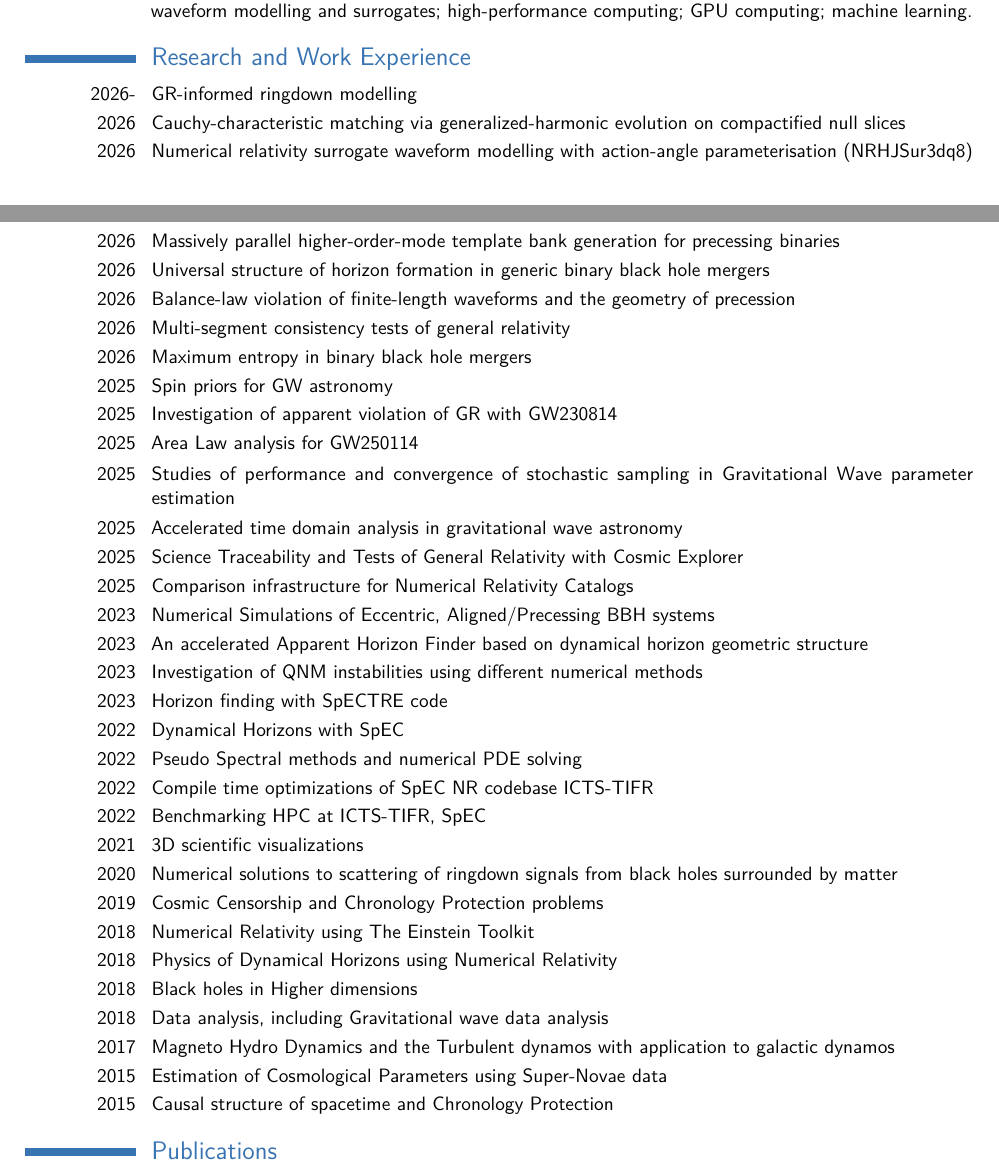
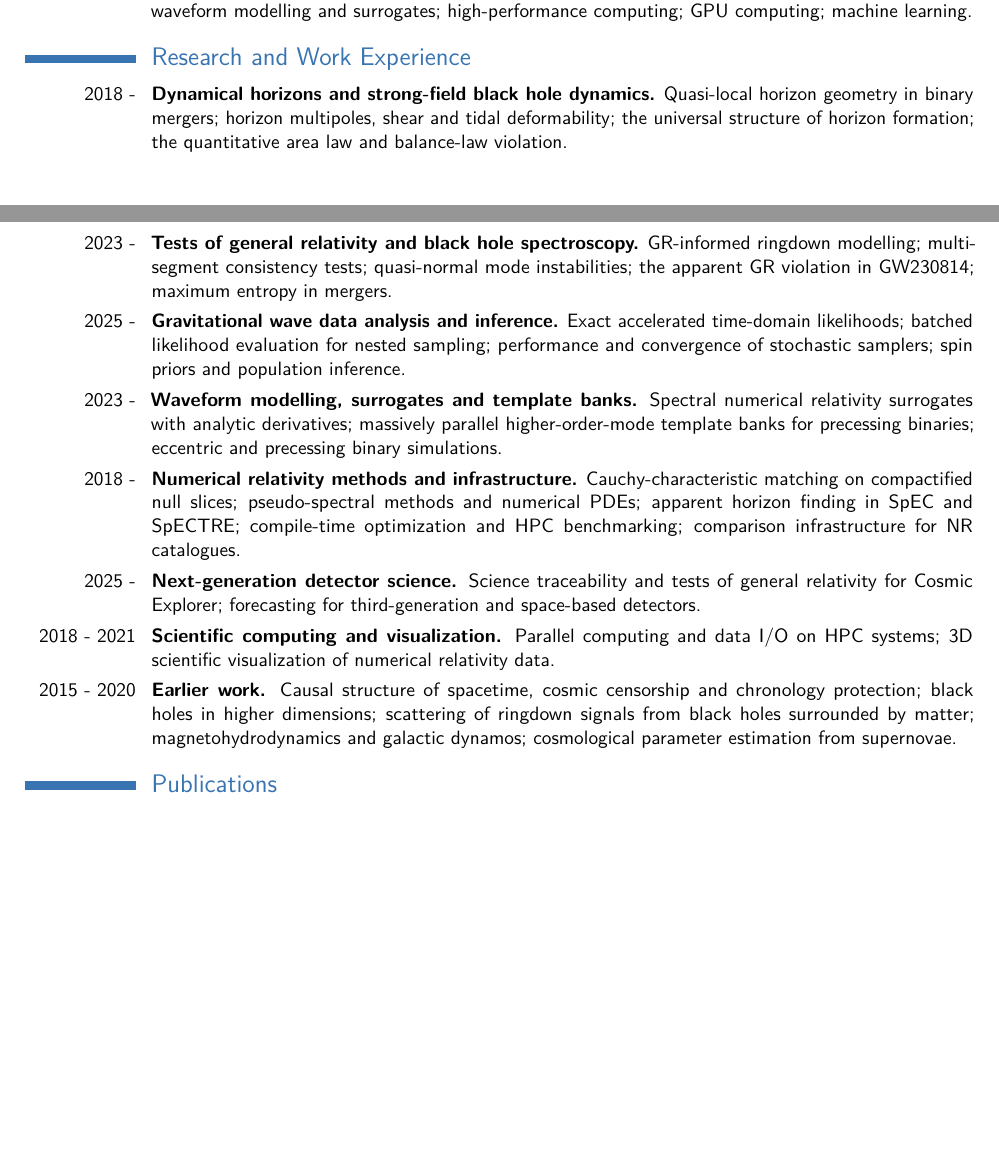
Before and after one commit to vaishakp/vaishak_cv_v2, a LaTeX CV (main.tex, which reads sections/research.tex): two parts of pages 1 and 2 of 9 before the commit and two parts of pages 1 and 2 of 8 after it, joined at a grey line, cut so that both start at the same text, the shorter picture padded with empty space. Compiled offline with pdfLaTeX.

Commit message:
Condense research experience; record the Benasque organizing role
- Collapse the 33-item chronological Research and Work Experience list into
  eight thematic areas with date ranges. Several entries restated work already
  evidenced by Publications. Original list preserved in comments.
- Benasque and Lisbon marked 'Invited participant' under Conferences rather
  than listed as talks: hosts covering local expenses is not a programme
  designation, and claiming an invited talk on that basis is not supportable.
- Benasque co-organizing role recorded where it carries weight, as a service
  item under Commission of Trust and alongside the conference entry:
  co-organizer of the discussion session on Testing General Relativity.

Long CV is now 8 pages, down from 9.

Co-Authored-By: Claude Opus 5 (1M context) <noreply@anthropic.com>

```diff
--- a/sections/research.tex
+++ b/sections/research.tex
@@ -9,36 +9,48 @@
 
 \section{Research and Work Experience}
 
-\cvitem{2026-}{GR-informed ringdown modelling}
-\cvitem{2026}{Cauchy-characteristic matching via generalized-harmonic evolution on compactified null slices}
-\cvitem{2026}{Numerical relativity surrogate waveform modelling with action-angle parameterisation (NRHJSur3dq8)}
-\cvitem{2026}{Massively parallel higher-order-mode template bank generation for precessing binaries}
-\cvitem{2026}{Universal structure of horizon formation in generic binary black hole mergers}
-\cvitem{2026}{Balance-law violation of finite-length waveforms and the geometry of precession}
-\cvitem{2026}{Multi-segment consistency tests of general relativity}
-\cvitem{2026}{Maximum entropy in binary black hole mergers}
-\cvitem{2025}{Spin priors for GW astronomy}
-\cvitem{2025}{Investigation of apparent violation of GR with GW230814}
-\cvitem{2025}{Area Law analysis for GW250114}
-\cvitem{2025}{Studies of performance and convergence of stochastic sampling in Gravitational Wave parameter estimation}
-\cvitem{2025}{Accelerated time domain analysis in gravitational wave astronomy}
-\cvitem{2025}{Science Traceability and Tests of General Relativity with Cosmic Explorer}
-\cvitem{2025}{Comparison infrastructure for Numerical Relativity Catalogs}
-\cvitem{2023}{Numerical Simulations of Eccentric, Aligned/Precessing BBH systems}
-\cvitem{2023}{An accelerated Apparent Horizon Finder based on dynamical horizon geometric structure}
-\cvitem{2023}{Investigation of QNM instabilities using different numerical methods}
-\cvitem{2023}{Horizon finding with SpECTRE code}
-\cvitem{2022}{Dynamical Horizons with SpEC}
-\cvitem{2022}{Pseudo Spectral methods and numerical PDE solving}
-\cvitem{2022}{Compile time optimizations of SpEC NR codebase ICTS-TIFR}
-\cvitem{2022}{Benchmarking HPC at ICTS-TIFR, SpEC}
-\cvitem{2021}{3D scientific visualizations}
-\cvitem{2020}{Numerical solutions to scattering of ringdown signals from black holes surrounded by matter}
-\cvitem{2019}{Cosmic Censorship and Chronology Protection problems}
-\cvitem{2018}{Numerical Relativity using The Einstein Toolkit}
-\cvitem{2018}{Physics of Dynamical Horizons using Numerical Relativity}
-\cvitem{2018}{Black holes in Higher dimensions}
-\cvitem{2018}{Data analysis, including Gravitational wave data analysis}
-\cvitem{2017}{Magneto Hydro Dynamics and the Turbulent dynamos with application to galactic dynamos}
-\cvitem{2015}{Estimation of Cosmological Parameters using Super-Novae data}
-\cvitem{2015}{Causal structure of spacetime and Chronology Protection}
+\cvitem{2018 -}{\textbf{Dynamical horizons and strong-field black hole dynamics.} Quasi-local horizon geometry in binary mergers; horizon multipoles, shear and tidal deformability; the universal structure of horizon formation; the quantitative area law and balance-law violation.}
+\cvitem{2023 -}{\textbf{Tests of general relativity and black hole spectroscopy.} GR-informed ringdown modelling; multi-segment consistency tests; quasi-normal mode instabilities; the apparent GR violation in GW230814; maximum entropy in mergers.}
+\cvitem{2025 -}{\textbf{Gravitational wave data analysis and inference.} Exact accelerated time-domain likelihoods; batched likelihood evaluation for nested sampling; performance and convergence of stochastic samplers; spin priors and population inference.}
+\cvitem{2023 -}{\textbf{Waveform modelling, surrogates and template banks.} Spectral numerical relativity surrogates with analytic derivatives; massively parallel higher-order-mode template banks for precessing binaries; eccentric and precessing binary simulations.}
+\cvitem{2018 -}{\textbf{Numerical relativity methods and infrastructure.} Cauchy-characteristic matching on compactified null slices; pseudo-spectral methods and numerical PDEs; apparent horizon finding in SpEC and SpECTRE; compile-time optimization and HPC benchmarking; comparison infrastructure for NR catalogues.}
+\cvitem{2025 -}{\textbf{Next-generation detector science.} Science traceability and tests of general relativity for Cosmic Explorer; forecasting for third-generation and space-based detectors.}
+\cvitem{2018 - 2021}{\textbf{Scientific computing and visualization.} Parallel computing and data I/O on HPC systems; 3D scientific visualization of numerical relativity data.}
+\cvitem{2015 - 2020}{\textbf{Earlier work.} Causal structure of spacetime, cosmic censorship and chronology protection; black holes in higher dimensions; scattering of ringdown signals from black holes surrounded by matter; magnetohydrodynamics and galactic dynamos; cosmological parameter estimation from supernovae.}
+
+% ------------------------------------------------------------------
+% Condensed from the previous 33-item chronological list, preserved below.
+% ------------------------------------------------------------------
+% \cvitem{2026-}{GR-informed ringdown modelling}
+% \cvitem{2026}{Cauchy-characteristic matching via generalized-harmonic evolution on compactified null slices}
+% \cvitem{2026}{Numerical relativity surrogate waveform modelling with action-angle parameterisation (NRHJSur3dq8)}
+% \cvitem{2026}{Massively parallel higher-order-mode template bank generation for precessing binaries}
+% \cvitem{2026}{Universal structure of horizon formation in generic binary black hole mergers}
+% \cvitem{2026}{Balance-law violation of finite-length waveforms and the geometry of precession}
+% \cvitem{2026}{Multi-segment consistency tests of general relativity}
+% \cvitem{2026}{Maximum entropy in binary black hole mergers}
+% \cvitem{2025}{Spin priors for GW astronomy}
+% \cvitem{2025}{Investigation of apparent violation of GR with GW230814}
+% \cvitem{2025}{Area Law analysis for GW250114}
+% \cvitem{2025}{Studies of performance and convergence of stochastic sampling in Gravitational Wave parameter estimation}
+% \cvitem{2025}{Accelerated time domain analysis in gravitational wave astronomy}
+% \cvitem{2025}{Science Traceability and Tests of General Relativity with Cosmic Explorer}
+% \cvitem{2025}{Comparison infrastructure for Numerical Relativity Catalogs}
+% \cvitem{2023}{Numerical Simulations of Eccentric, Aligned/Precessing BBH systems}
+% \cvitem{2023}{An accelerated Apparent Horizon Finder based on dynamical horizon geometric structure}
+% \cvitem{2023}{Investigation of QNM instabilities using different numerical methods}
+% \cvitem{2023}{Horizon finding with SpECTRE code}
+% \cvitem{2022}{Dynamical Horizons with SpEC}
+% \cvitem{2022}{Pseudo Spectral methods and numerical PDE solving}
+% \cvitem{2022}{Compile time optimizations of SpEC NR codebase ICTS-TIFR}
+% \cvitem{2022}{Benchmarking HPC at ICTS-TIFR, SpEC}
+% \cvitem{2021}{3D scientific visualizations}
+% \cvitem{2020}{Numerical solutions to scattering of ringdown signals from black holes surrounded by matter}
+% \cvitem{2019}{Cosmic Censorship and Chronology Protection problems}
+% \cvitem{2018}{Numerical Relativity using The Einstein Toolkit}
+% \cvitem{2018}{Physics of Dynamical Horizons using Numerical Relativity}
+% \cvitem{2018}{Black holes in Higher dimensions}
+% \cvitem{2018}{Data analysis, including Gravitational wave data analysis}
+% \cvitem{2017}{Magneto Hydro Dynamics and the Turbulent dynamos with application to galactic dynamos}
+% \cvitem{2015}{Estimation of Cosmological Parameters using Super-Novae data}
+% \cvitem{2015}{Causal structure of spacetime and Chronology Protection}
```
Also changed, not shown: sections/conferences.tex (+2 -2 lines), sections/service.tex (+1 -0 lines).
